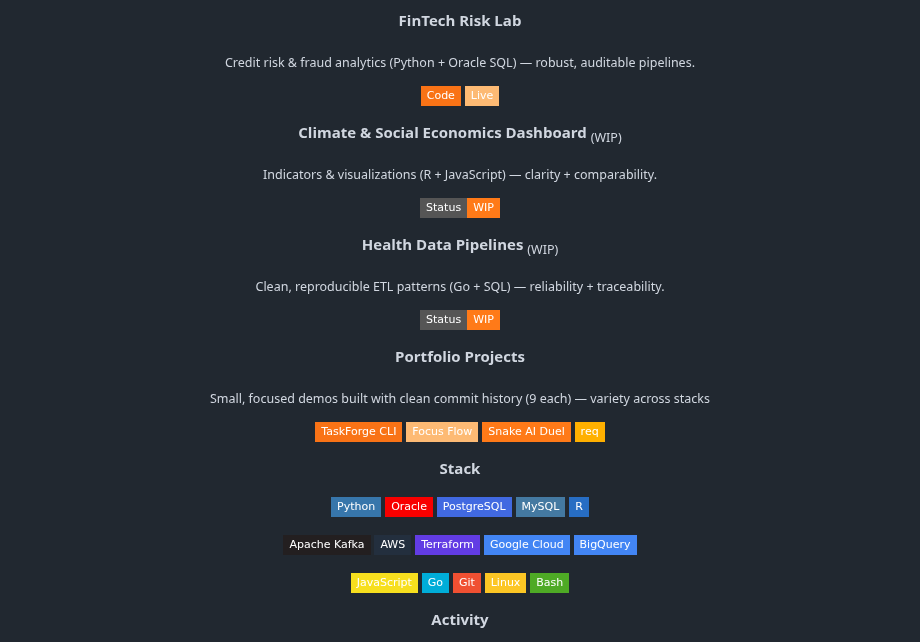
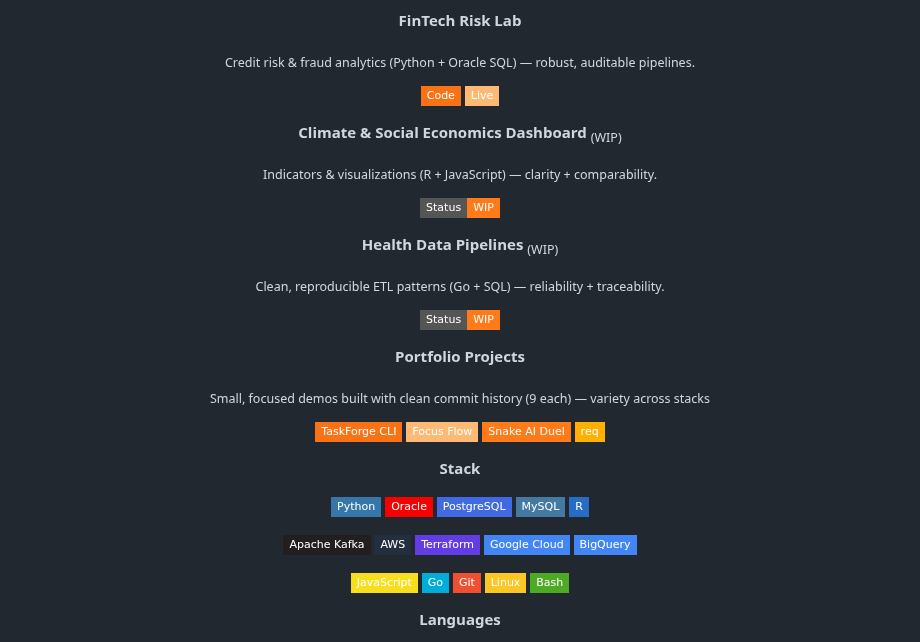
Before and after one commit to cmwrxh/cmwrxh, a Markdown page: README.md, the part around one of its changes. Rendered like a GitHub page; badges without logos.

```diff
--- a/README.md
+++ b/README.md
@@ -26,7 +38,9 @@
 <p align="center"><b>Key Projects</b></p>
 
 <p align="center"><b>FinTech Risk Lab</b></p>
-<p align="center"><sub>Credit risk & fraud analytics (Python + Oracle SQL) — robust, auditable pipelines.</sub></p>
+<p align="center">
+  <sub>Credit risk & fraud analytics (Python + Oracle SQL) — robust, auditable pipelines.</sub>
+</p>
 <p align="center">
   <a href="https://github.com/cmwrxh/fintech-risk-lab">
     <img src="https://img.shields.io/badge/Code-F97316?style=flat-square&logo=github&logoColor=0B0B0B"/>
@@ -37,19 +51,25 @@
 </p>
 
 <p align="center"><b>Climate & Social Economics Dashboard</b> <sub>(WIP)</sub></p>
-<p align="center"><sub>Indicators & visualizations (R + JavaScript) — clarity + comparability.</sub></p>
+<p align="center">
+  <sub>Indicators & visualizations (R + JavaScript) — clarity + comparability.</sub>
+</p>
 <p align="center">
   <img src="https://img.shields.io/badge/Status-WIP-FF7A18?style=flat-square&logo=clockify&logoColor=0B0B0B"/>
 </p>
 
 <p align="center"><b>Health Data Pipelines</b> <sub>(WIP)</sub></p>
-<p align="center"><sub>Clean, reproducible ETL patterns (Go + SQL) — reliability + traceability.</sub></p>
+<p align="center">
+  <sub>Clean, reproducible ETL patterns (Go + SQL) — reliability + traceability.</sub>
+</p>
 <p align="center">
   <img src="https://img.shields.io/badge/Status-WIP-FF7A18?style=flat-square&logo=clockify&logoColor=0B0B0B"/>
 </p>
 
 <p align="center"><b>Portfolio Projects</b></p>
-<p align="center"><sub>Small, focused demos built with clean commit history (9 each) — variety across stacks</sub></p>
+<p align="center">
+  <sub>Small, focused demos built with clean commit history (9 each) — variety across stacks</sub>
+</p>
 <p align="center">
   <a href="https://github.com/cmwrxh/taskforge-cli">
     <img src="https://img.shields.io/badge/TaskForge_CLI-F97316?style=flat-square&logo=typescript&logoColor=0B0B0B"/>
@@ -66,6 +86,7 @@
 </p>
 
 <p align="center"><b>Stack</b></p>
+
 <p align="center">
   <img src="https://img.shields.io/badge/Python-3776AB?style=flat-square&logo=python&logoColor=white" />
   <img src="https://img.shields.io/badge/Oracle-F80000?style=flat-square&logo=oracle&logoColor=white" />
@@ -90,6 +111,5 @@
   <img src="https://img.shields.io/badge/Bash-4EAA25?style=flat-square&logo=gnu-bash&logoColor=white" />
 </p>
 
-<p align="center"><b>Activity</b></p>
-
+<p align="center"><b>Languages</b></p>
 <p align="center">
```
Also changed, not shown: other parts of README.md (+22 -4 lines).
